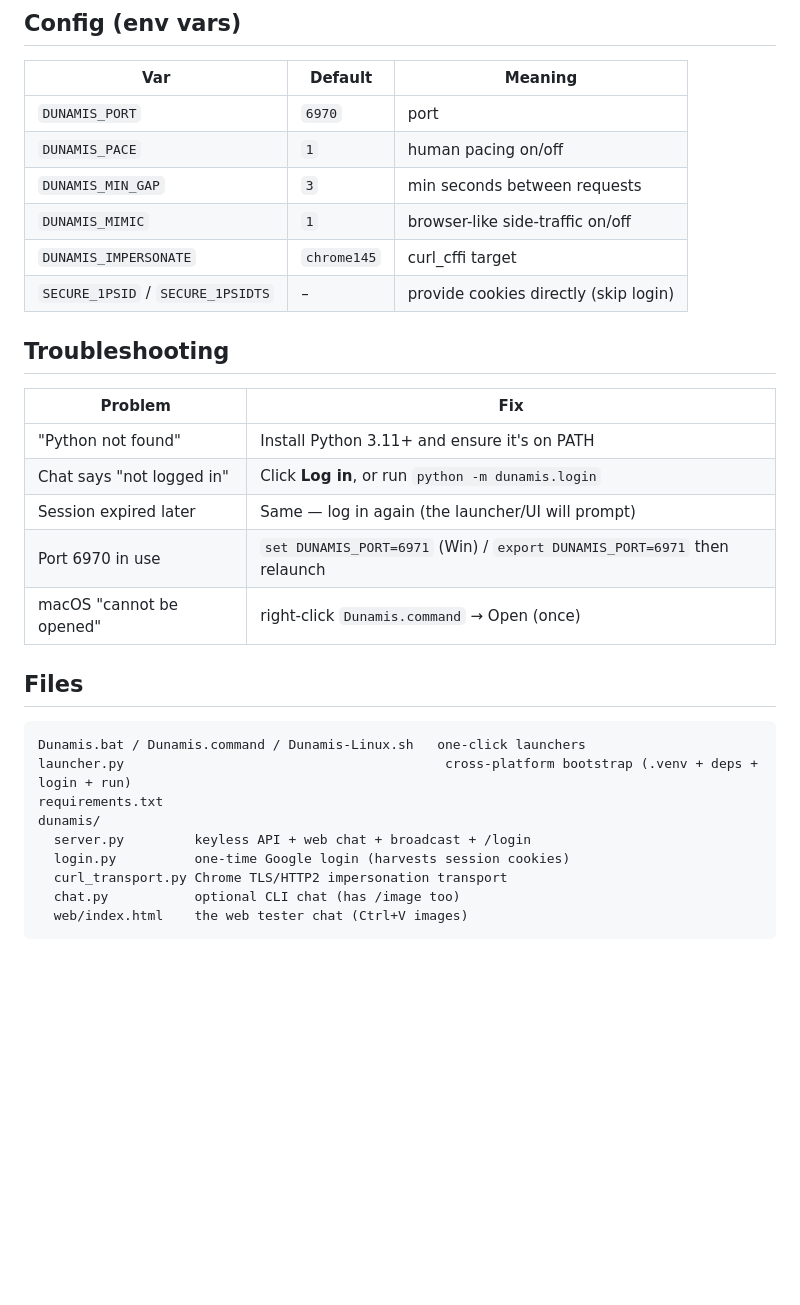
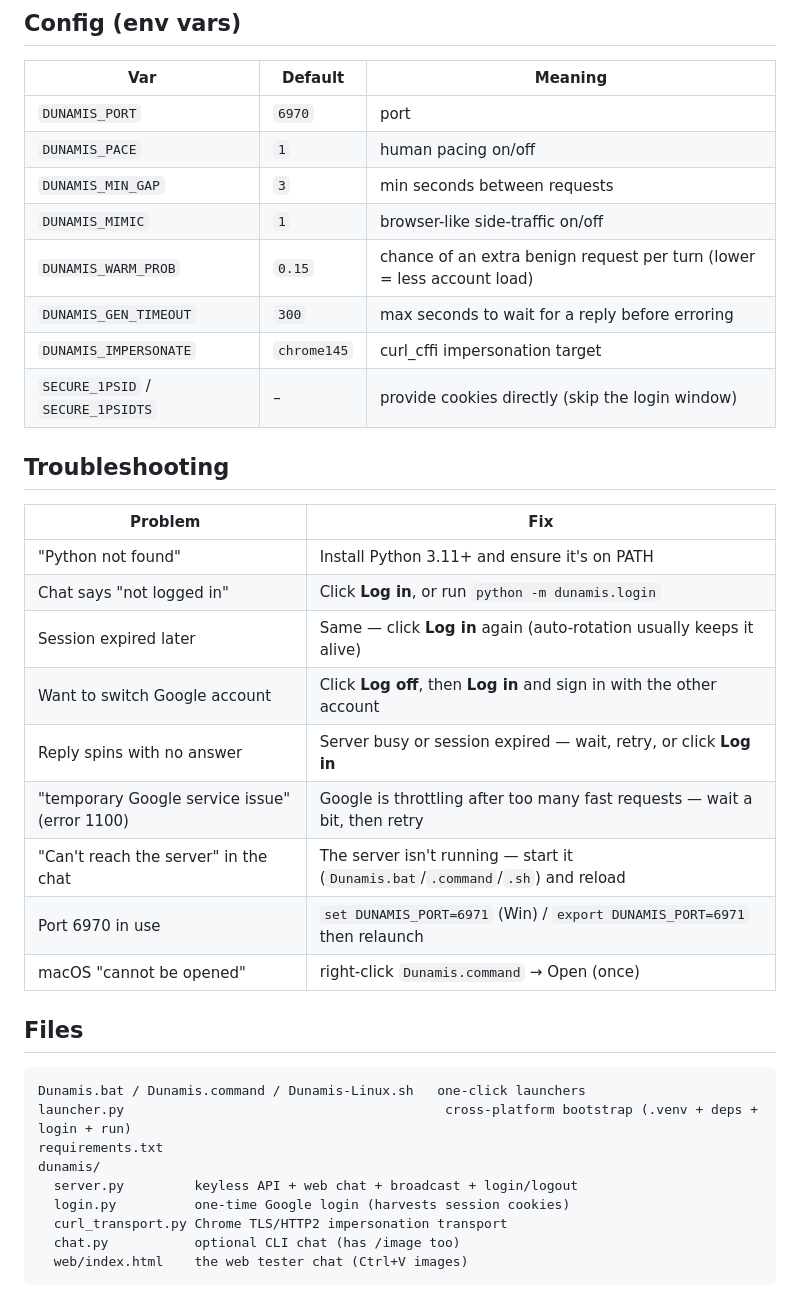
Before and after one commit to Anderson-L-Luiz/Dunamisv3, a Markdown page: README.md, the part around one of its changes. Rendered like a GitHub page; blank space fills up the shorter version.

```diff
--- a/README.md
+++ b/README.md
@@ -97,8 +113,10 @@ requests. Personal-use, moderate-volume, trusted-network tool.
 | `DUNAMIS_PACE` | `1` | human pacing on/off |
 | `DUNAMIS_MIN_GAP` | `3` | min seconds between requests |
 | `DUNAMIS_MIMIC` | `1` | browser-like side-traffic on/off |
-| `DUNAMIS_IMPERSONATE` | `chrome145` | curl_cffi target |
-| `SECURE_1PSID` / `SECURE_1PSIDTS` | – | provide cookies directly (skip login) |
+| `DUNAMIS_WARM_PROB` | `0.15` | chance of an extra benign request per turn (lower = less account load) |
+| `DUNAMIS_GEN_TIMEOUT` | `300` | max seconds to wait for a reply before erroring |
+| `DUNAMIS_IMPERSONATE` | `chrome145` | curl_cffi impersonation target |
+| `SECURE_1PSID` / `SECURE_1PSIDTS` | – | provide cookies directly (skip the login window) |
 
 ## Troubleshooting
 
@@ -106,7 +124,11 @@ requests. Personal-use, moderate-volume, trusted-network tool.
 |---------|-----|
 | "Python not found" | Install Python 3.11+ and ensure it's on PATH |
 | Chat says "not logged in" | Click **Log in**, or run `python -m dunamis.login` |
-| Session expired later | Same — log in again (the launcher/UI will prompt) |
+| Session expired later | Same — click **Log in** again (auto-rotation usually keeps it alive) |
+| Want to switch Google account | Click **Log off**, then **Log in** and sign in with the other account |
+| Reply spins with no answer | Server busy or session expired — wait, retry, or click **Log in** |
+| "temporary Google service issue" (error 1100) | Google is throttling after too many fast requests — wait a bit, then retry |
+| "Can't reach the server" in the chat | The server isn't running — start it (`Dunamis.bat`/`.command`/`.sh`) and reload |
 | Port 6970 in use | `set DUNAMIS_PORT=6971` (Win) / `export DUNAMIS_PORT=6971` then relaunch |
 | macOS "cannot be opened" | right-click `Dunamis.command` → Open (once) |
 
@@ -117,7 +139,7 @@ Dunamis.bat / Dunamis.command / Dunamis-Linux.sh   one-click launchers
 launcher.py                                         cross-platform bootstrap (.venv + deps + login + run)
 requirements.txt
 dunamis/
-  server.py         keyless API + web chat + broadcast + /login
+  server.py         keyless API + web chat + broadcast + login/logout
   login.py          one-time Google login (harvests session cookies)
   curl_transport.py Chrome TLS/HTTP2 impersonation transport
   chat.py           optional CLI chat (has /image too)
```
Also changed, not shown: other parts of README.md (+22 -6 lines).
